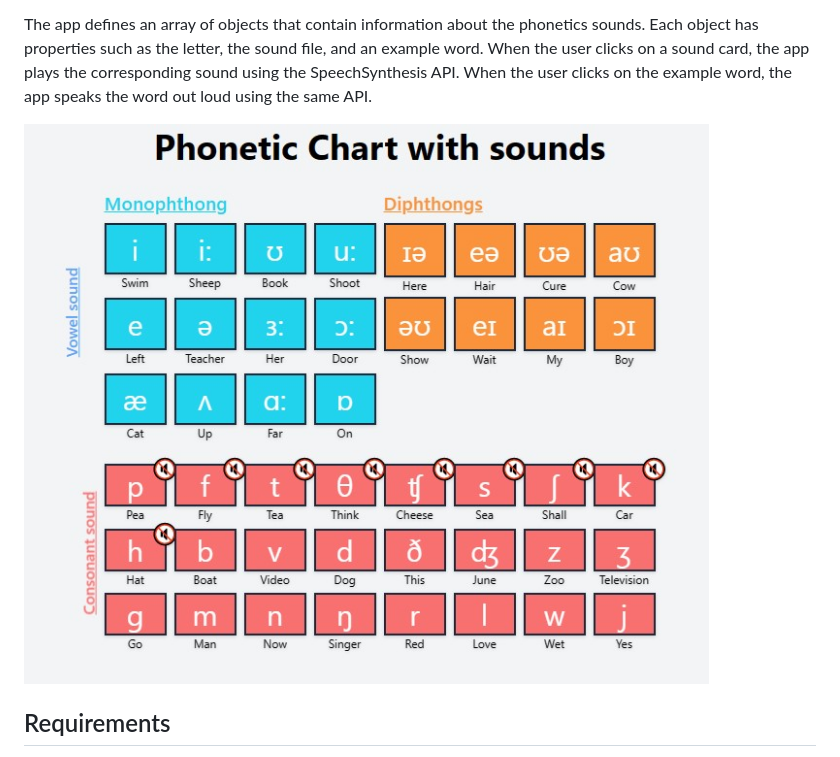
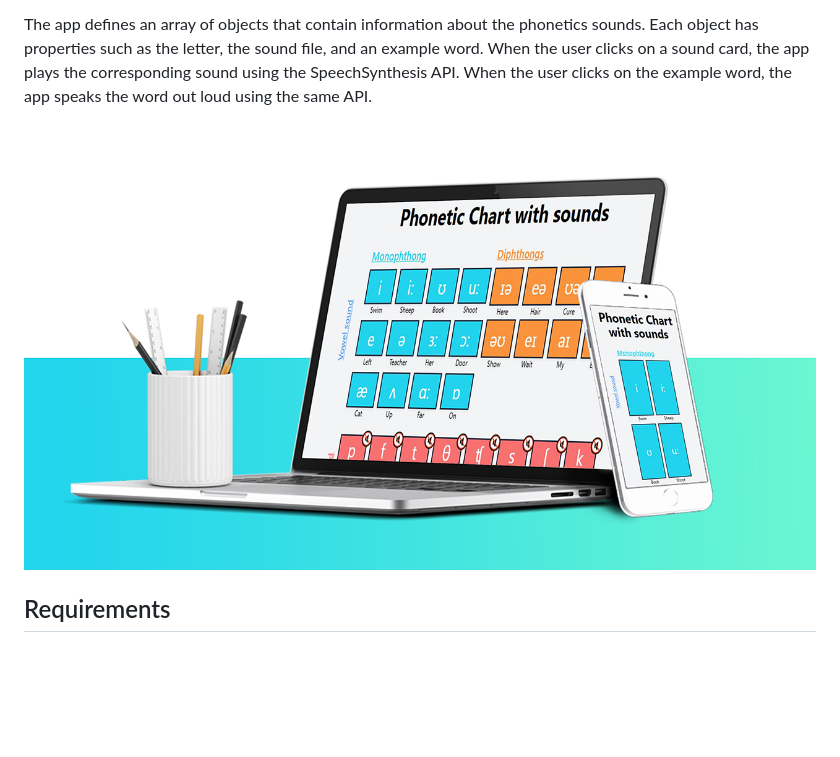
Before and after one commit to joselatines/phonemic-chart, a Markdown page: README.md, the part around the change. GitHub-like rendering; pictures changed too: app.jpg (deleted), app.png (added); blank space fills up the shorter version.

```diff
--- a/README.md
+++ b/README.md
@@ -3,7 +3,7 @@ This is a web application that helps users learn and practice English phonetic s
 
 The app defines an array of objects that contain information about the phonetics sounds. Each object has properties such as the letter, the sound file, and an example word. When the user clicks on a sound card, the app plays the corresponding sound using the SpeechSynthesis API. When the user clicks on the example word, the app speaks the word out loud using the same API.
 
-![Preview](app.jpg "Screenshot of the app")
+![Preview](app.png "Screenshot of the app")
 
 ## Requirements
 To run this app, you need to have a web browser that supports the SpeechSynthesis API. This API is available in most modern browsers, including Google Chrome, Mozilla Firefox, and Microsoft Edge.
```
Also changed, not shown: 1 other file.
